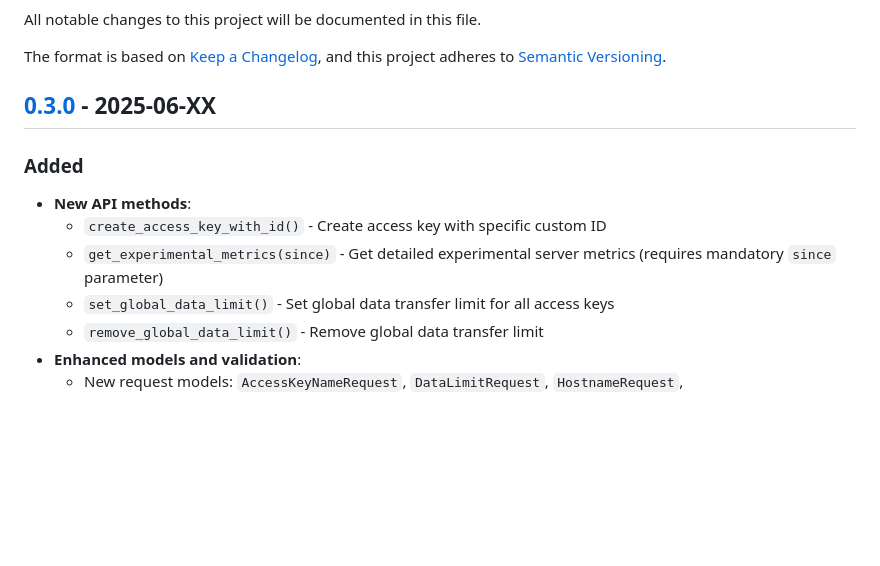
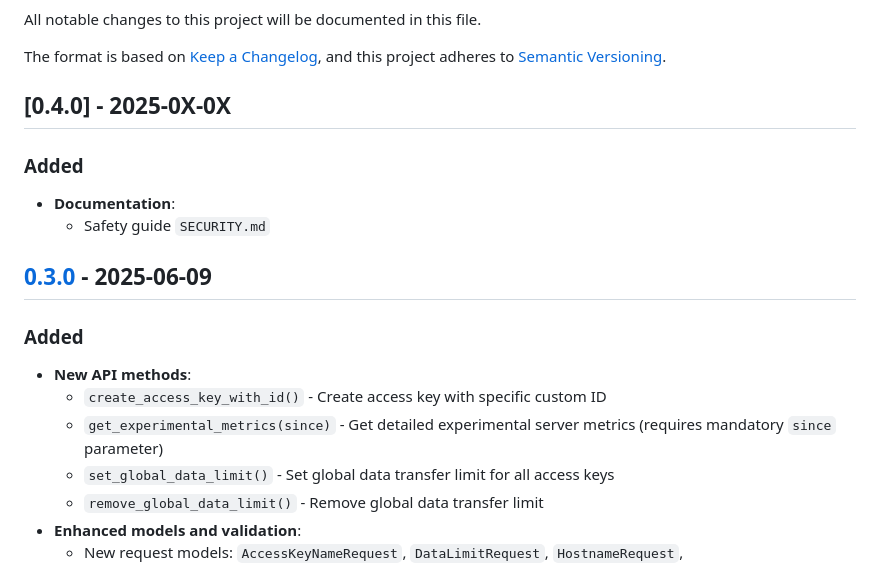
Before and after one commit to orenlab/pyoutlineapi, a Markdown page: CHANGELOG.md, the part around the change. Drawn GitHub-style; blank space fills up the shorter version.

Commit message:
chore(docs): added SECURITY.md

```diff
--- a/CHANGELOG.md
+++ b/CHANGELOG.md
@@ -5,13 +5,21 @@ All notable changes to this project will be documented in this file.
 The format is based on [Keep a Changelog](https://keepachangelog.com/en/1.1.0/), and this project adheres
 to [Semantic Versioning](https://semver.org/spec/v2.0.0.html).
 
-## [0.3.0] - 2025-06-XX
+## [0.4.0] - 2025-0X-0X
+
+### Added
+
+- **Documentation**:
+    - Safety guide `SECURITY.md`
+
+## [0.3.0] - 2025-06-09
 
 ### Added
 
 - **New API methods**:
     - `create_access_key_with_id()` - Create access key with specific custom ID
-    - `get_experimental_metrics(since)` - Get detailed experimental server metrics (requires mandatory `since` parameter)
+    - `get_experimental_metrics(since)` - Get detailed experimental server metrics (requires mandatory `since`
+      parameter)
     - `set_global_data_limit()` - Set global data transfer limit for all access keys
     - `remove_global_data_limit()` - Remove global data transfer limit
 - **Enhanced models and validation**:
```
